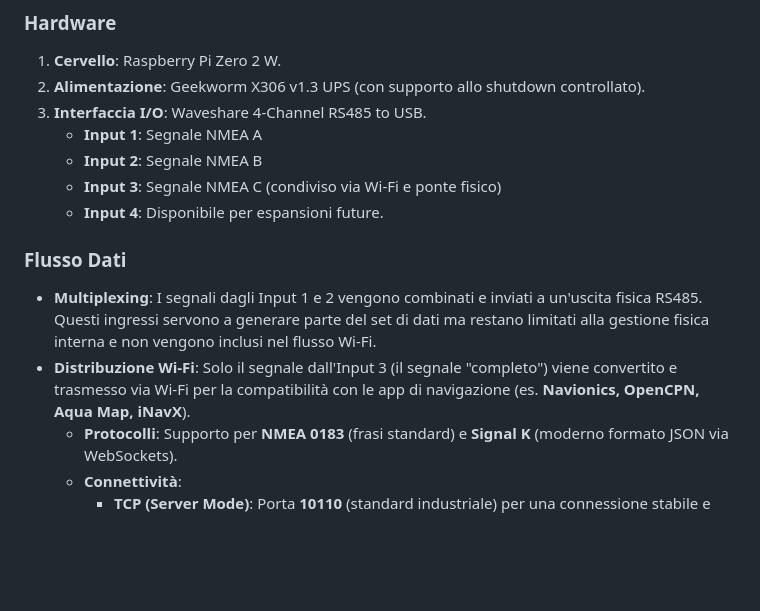
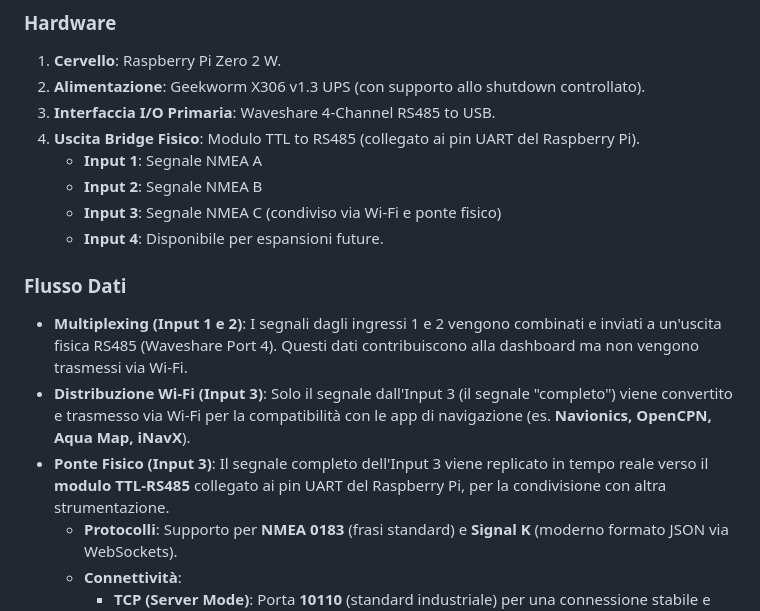
Before and after one commit to PZero/MamaoHub, a Markdown page: README.md, the part around the change. GitHub-like rendering; blank space fills up the shorter version.

Commit message:
Update: Added TTL-RS485 bridge for Input 3 and refined data flow

```diff
--- a/README.md
+++ b/README.md
@@ -10,15 +10,17 @@ L'hub funge da ponte tra la strumentazione tradizionale e le moderne applicazion
 ### Hardware
 1.  **Cervello**: Raspberry Pi Zero 2 W.
 2.  **Alimentazione**: Geekworm X306 v1.3 UPS (con supporto allo shutdown controllato).
-3.  **Interfaccia I/O**: Waveshare 4-Channel RS485 to USB.
+3.  **Interfaccia I/O Primaria**: Waveshare 4-Channel RS485 to USB.
+4.  **Uscita Bridge Fisico**: Modulo TTL to RS485 (collegato ai pin UART del Raspberry Pi).
     *   **Input 1**: Segnale NMEA A
     *   **Input 2**: Segnale NMEA B
     *   **Input 3**: Segnale NMEA C (condiviso via Wi-Fi e ponte fisico)
     *   **Input 4**: Disponibile per espansioni future.
 
 ### Flusso Dati
-*   **Multiplexing**: I segnali dagli Input 1 e 2 vengono combinati e inviati a un'uscita fisica RS485. Questi ingressi servono a generare parte del set di dati ma restano limitati alla gestione fisica interna e non vengono inclusi nel flusso Wi-Fi.
-*   **Distribuzione Wi-Fi**: Solo il segnale dall'Input 3 (il segnale "completo") viene convertito e trasmesso via Wi-Fi per la compatibilità con le app di navigazione (es. **Navionics, OpenCPN, Aqua Map, iNavX**).
+*   **Multiplexing (Input 1 e 2)**: I segnali dagli ingressi 1 e 2 vengono combinati e inviati a un'uscita fisica RS485 (Waveshare Port 4). Questi dati contribuiscono alla dashboard ma non vengono trasmessi via Wi-Fi.
+*   **Distribuzione Wi-Fi (Input 3)**: Solo il segnale dall'Input 3 (il segnale "completo") viene convertito e trasmesso via Wi-Fi per la compatibilità con le app di navigazione (es. **Navionics, OpenCPN, Aqua Map, iNavX**).
+*   **Ponte Fisico (Input 3)**: Il segnale completo dell'Input 3 viene replicato in tempo reale verso il **modulo TTL-RS485** collegato ai pin UART del Raspberry Pi, per la condivisione con altra strumentazione.
     *   **Protocolli**: Supporto per **NMEA 0183** (frasi standard) e **Signal K** (moderno formato JSON via WebSockets).
     *   **Connettività**:
         *   **TCP (Server Mode)**: Porta **10110** (standard industriale) per una connessione stabile e bidirezionale.
```
